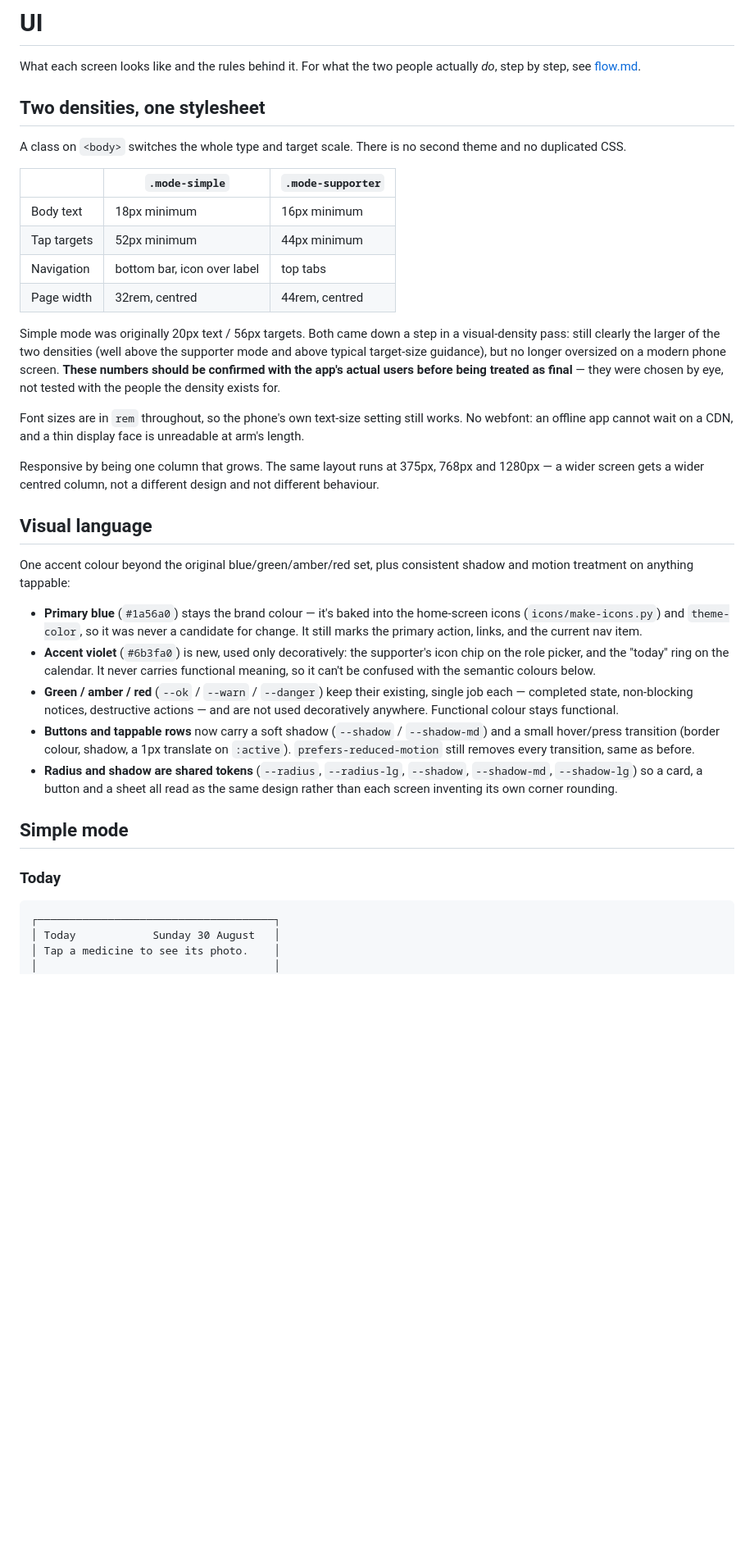
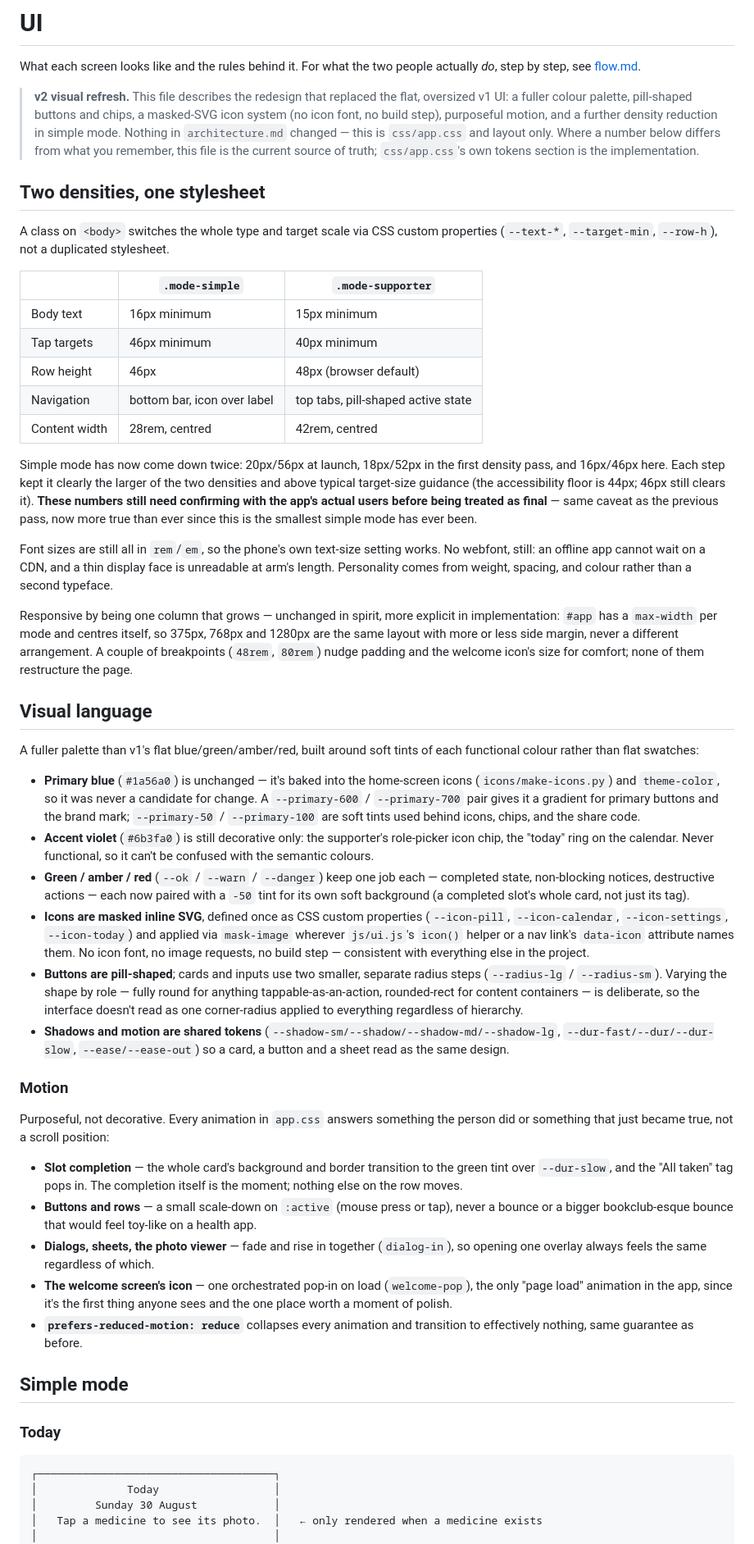
Before and after one commit to ahmedosama2013/medicinetracker, a Markdown page: docs/ui.md, the part around one of its changes. Shown at 82% size. Drawn GitHub-style; blank space fills up the shorter version.

````diff
--- a/docs/ui.md
+++ b/docs/ui.md
@@ -2,32 +2,46 @@
 
 What each screen looks like and the rules behind it. For what the two people actually *do*, step by step, see [flow.md](flow.md).
 
+> **v2 visual refresh.** This file describes the redesign that replaced the flat, oversized v1 UI: a fuller colour palette, pill-shaped buttons and chips, a masked-SVG icon system (no icon font, no build step), purposeful motion, and a further density reduction in simple mode. Nothing in `architecture.md` changed — this is `css/app.css` and layout only. Where a number below differs from what you remember, this file is the current source of truth; `css/app.css`'s own tokens section is the implementation.
+
 ## Two densities, one stylesheet
 
-A class on `<body>` switches the whole type and target scale. There is no second theme and no duplicated CSS.
+A class on `<body>` switches the whole type and target scale via CSS custom properties (`--text-*`, `--target-min`, `--row-h`), not a duplicated stylesheet.
 
 | | `.mode-simple` | `.mode-supporter` |
 |---|---|---|
-| Body text | 18px minimum | 16px minimum |
-| Tap targets | 52px minimum | 44px minimum |
-| Navigation | bottom bar, icon over label | top tabs |
-| Page width | 32rem, centred | 44rem, centred |
+| Body text | 16px minimum | 15px minimum |
+| Tap targets | 46px minimum | 40px minimum |
+| Row height | 46px | 48px (browser default) |
+| Navigation | bottom bar, icon over label | top tabs, pill-shaped active state |
+| Content width | 28rem, centred | 42rem, centred |
 
-Simple mode was originally 20px text / 56px targets. Both came down a step in a visual-density pass: still clearly the larger of the two densities (well above the supporter mode and above typical target-size guidance), but no longer oversized on a modern phone screen. **These numbers should be confirmed with the app's actual users before being treated as final** — they were chosen by eye, not tested with the people the density exists for.
+Simple mode has now come down twice: 20px/56px at launch, 18px/52px in the first density pass, and 16px/46px here. Each step kept it clearly the larger of the two densities and above typical target-size guidance (the accessibility floor is 44px; 46px still clears it). **These numbers still need confirming with the app's actual users before being treated as final** — same caveat as the previous pass, now more true than ever since this is the smallest simple mode has ever been.
 
-Font sizes are in `rem` throughout, so the phone's own text-size setting still works. No webfont: an offline app cannot wait on a CDN, and a thin display face is unreadable at arm's length.
+Font sizes are still all in `rem`/`em`, so the phone's own text-size setting works. No webfont, still: an offline app cannot wait on a CDN, and a thin display face is unreadable at arm's length. Personality comes from weight, spacing, and colour rather than a second typeface.
 
-Responsive by being one column that grows. The same layout runs at 375px, 768px and 1280px — a wider screen gets a wider centred column, not a different design and not different behaviour.
+Responsive by being one column that grows — unchanged in spirit, more explicit in implementation: `#app` has a `max-width` per mode and centres itself, so 375px, 768px and 1280px are the same layout with more or less side margin, never a different arrangement. A couple of breakpoints (`48rem`, `80rem`) nudge padding and the welcome icon's size for comfort; none of them restructure the page.
 
 ## Visual language
 
-One accent colour beyond the original blue/green/amber/red set, plus consistent shadow and motion treatment on anything tappable:
+A fuller palette than v1's flat blue/green/amber/red, built around soft tints of each functional colour rather than flat swatches:
 
-- **Primary blue** (`#1a56a0`) stays the brand colour — it's baked into the home-screen icons (`icons/make-icons.py`) and `theme-color`, so it was never a candidate for change. It still marks the primary action, links, and the current nav item.
-- **Accent violet** (`#6b3fa0`) is new, used only decoratively: the supporter's icon chip on the role picker, and the "today" ring on the calendar. It never carries functional meaning, so it can't be confused with the semantic colours below.
-- **Green / amber / red** (`--ok` / `--warn` / `--danger`) keep their existing, single job each — completed state, non-blocking notices, destructive actions — and are not used decoratively anywhere. Functional colour stays functional.
-- **Buttons and tappable rows** now carry a soft shadow (`--shadow` / `--shadow-md`) and a small hover/press transition (border colour, shadow, a 1px translate on `:active`). `prefers-reduced-motion` still removes every transition, same as before.
-- **Radius and shadow are shared tokens** (`--radius`, `--radius-lg`, `--shadow`, `--shadow-md`, `--shadow-lg`) so a card, a button and a sheet all read as the same design rather than each screen inventing its own corner rounding.
+- **Primary blue** (`#1a56a0`) is unchanged — it's baked into the home-screen icons (`icons/make-icons.py`) and `theme-color`, so it was never a candidate for change. A `--primary-600` / `--primary-700` pair gives it a gradient for primary buttons and the brand mark; `--primary-50` / `--primary-100` are soft tints used behind icons, chips, and the share code.
+- **Accent violet** (`#6b3fa0`) is still decorative only: the supporter's role-picker icon chip, the "today" ring on the calendar. Never functional, so it can't be confused with the semantic colours.
+- **Green / amber / red** (`--ok` / `--warn` / `--danger`) keep one job each — completed state, non-blocking notices, destructive actions — each now paired with a `-50` tint for its own soft background (a completed slot's whole card, not just its tag).
+- **Icons are masked inline SVG**, defined once as CSS custom properties (`--icon-pill`, `--icon-calendar`, `--icon-settings`, `--icon-today`) and applied via `mask-image` wherever `js/ui.js`'s `icon()` helper or a nav link's `data-icon` attribute names them. No icon font, no image requests, no build step — consistent with everything else in the project.
+- **Buttons are pill-shaped**; cards and inputs use two smaller, separate radius steps (`--radius-lg` / `--radius-sm`). Varying the shape by role — fully round for anything tappable-as-an-action, rounded-rect for content containers — is deliberate, so the interface doesn't read as one corner-radius applied to everything regardless of hierarchy.
+- **Shadows and motion are shared tokens** (`--shadow-sm/--shadow/--shadow-md/--shadow-lg`, `--dur-fast/--dur/--dur-slow`, `--ease/--ease-out`) so a card, a button and a sheet read as the same design.
+
+### Motion
+
+Purposeful, not decorative. Every animation in `app.css` answers something the person did or something that just became true, not a scroll position:
+
+- **Slot completion** — the whole card's background and border transition to the green tint over `--dur-slow`, and the "All taken" tag pops in. The completion itself is the moment; nothing else on the row moves.
+- **Buttons and rows** — a small scale-down on `:active` (mouse press or tap), never a bounce or a bigger bookclub-esque bounce that would feel toy-like on a health app.
+- **Dialogs, sheets, the photo viewer** — fade and rise in together (`dialog-in`), so opening one overlay always feels the same regardless of which.
+- **The welcome screen's icon** — one orchestrated pop-in on load (`welcome-pop`), the only "page load" animation in the app, since it's the first thing anyone sees and the one place worth a moment of polish.
+- **`prefers-reduced-motion: reduce`** collapses every animation and transition to effectively nothing, same guarantee as before.
 
 ## Simple mode
 
@@ -35,7 +49,8 @@ One accent colour beyond the original blue/green/amber/red set, plus consistent
 
 ```
 ┌─────────────────────────────────────┐
-│ Today            Sunday 30 August   │
-│ Tap a medicine to see its photo.    │
+│              Today                  │
+│         Sunday 30 August            │
+│   Tap a medicine to see its photo.  │   ← only rendered when a medicine exists
 │                                     │
 │ ┌─ Morning · 8:00 am ─────────────┐ │
````
Also changed, not shown: other parts of docs/ui.md (+36 -54 lines).
